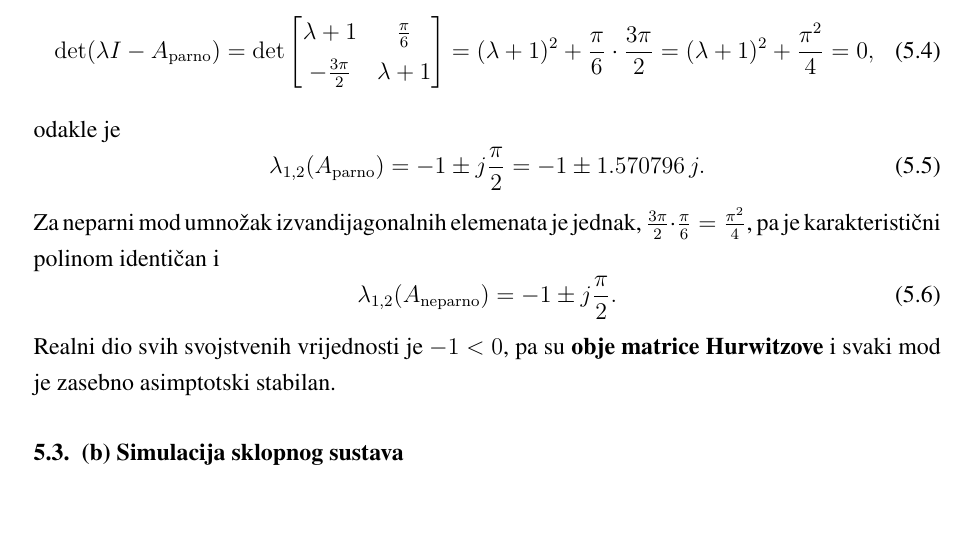
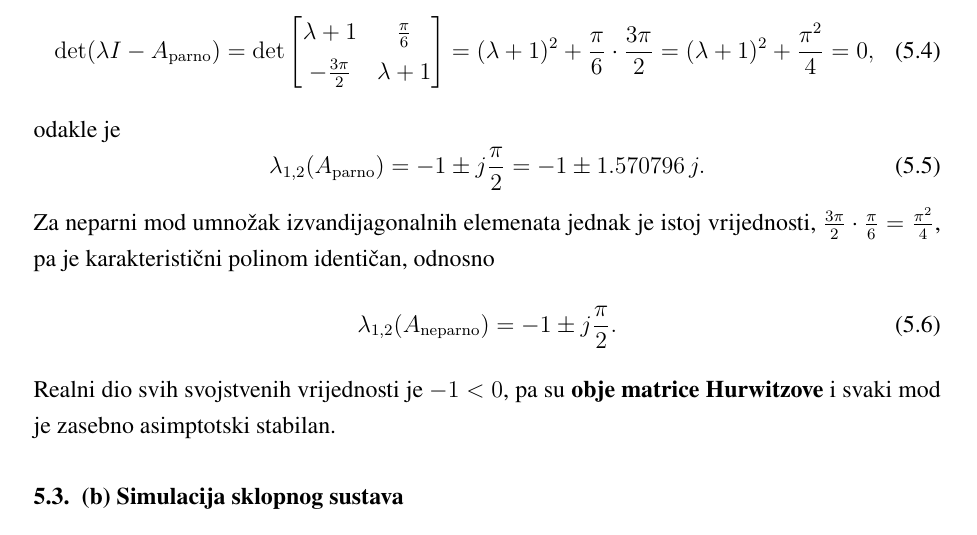
Before and after one commit to KxHartl/optimizacijske-metode-seminar, a LaTeX document (for_validator/03_LATEX_SOURCE/main.tex, which reads for_validator/03_LATEX_SOURCE/chapters/04-zadatak4-lmi-stabilizacija.tex): part of page 21 of 27, cut so that both start at the same text, the shorter picture padded with empty space. Compiled offline with pdfLaTeX.

Commit message:
fix(task4): 🤖 [AI] repair a garbled sentence about the odd mode's characteristic polynomial
"...elemenata je jednak, ..., pa je karakteristični polinom identičan i"
ran straight into the following equation. Rephrased so the sentence closes.

Co-Authored-By: Claude Opus 5 <noreply@anthropic.com>
Claude-Session: https://claude.ai/code/session_018Z1bky2YYnLTjpXEWLSyMf

```diff
--- a/for_validator/03_LATEX_SOURCE/chapters/04-zadatak4-lmi-stabilizacija.tex
+++ b/for_validator/03_LATEX_SOURCE/chapters/04-zadatak4-lmi-stabilizacija.tex
@@ -38,7 +38,7 @@ odakle je
 \begin{equation}
 \lambda_{1,2}(A_{\mathrm{parno}}) = -1 \pm j \frac{\pi}{2} = -1 \pm 1.570796\, j .
 \end{equation}
-Za neparni mod umnožak izvandijagonalnih elemenata je jednak, $\frac{3\pi}{2} \cdot \frac{\pi}{6} = \frac{\pi^2}{4}$, pa je karakteristični polinom identičan i
+Za neparni mod umnožak izvandijagonalnih elemenata jednak je istoj vrijednosti, $\frac{3\pi}{2} \cdot \frac{\pi}{6} = \frac{\pi^2}{4}$, pa je karakteristični polinom identičan, odnosno
 \begin{equation}
 \lambda_{1,2}(A_{\mathrm{neparno}}) = -1 \pm j \frac{\pi}{2}.
 \end{equation}
```
Also changed, not shown: docs/chapters/04-zadatak4-lmi-stabilizacija.tex (+1 -1 lines), for_validator/02_REPORT_PDF/OMRiUS_seminar_Kresimir_Hartl.pdf.
